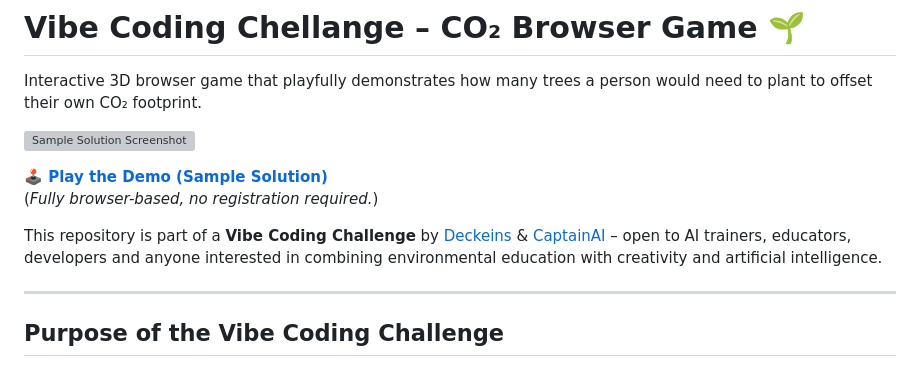
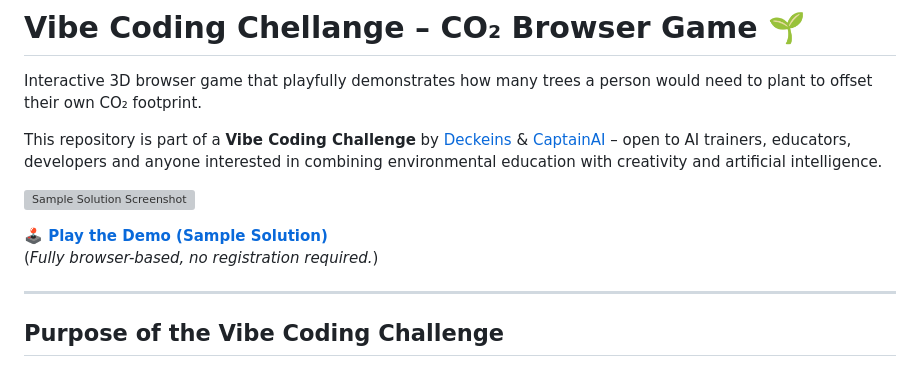
Before and after one commit to mirkoappel/Vibe-Coding-Callenge-CO2-Browser-Game, a Markdown page: README.md, the part around the change. Rendered like a GitHub page; grey boxes are pictures that could not be loaded.

```diff
--- a/README.md
+++ b/README.md
@@ -1,13 +1,13 @@
 # Vibe Coding Chellange – CO₂ Browser Game 🌱
 
 Interactive 3D browser game that playfully demonstrates how many trees a person would need to plant to offset their own CO₂ footprint.
+
+This repository is part of a **Vibe Coding Challenge** by [Deckeins](https://www.deckeins.de) & [CaptainAI](https://www.captain-ai.de) – open to AI trainers, educators, developers and anyone interested in combining environmental education with creativity and artificial intelligence.
 
 ![Sample Solution Screenshot](https://github.com/mirkoappel/vibe-coding-challenge-co2-browser-game/raw/main/challenge/sample-solution-screenshot-01.png)
 
 **[🕹️ Play the Demo (Sample Solution)](https://mirkoappel.github.io/vibe-coding-challenge-co2-browser-game/)**
 (*Fully browser-based, no registration required.*)
-
-This repository is part of a **Vibe Coding Challenge** by [Deckeins](https://www.deckeins.de) & [CaptainAI](https://www.captain-ai.de) – open to AI trainers, educators, developers and anyone interested in combining environmental education with creativity and artificial intelligence.
 
 ---
 
```
